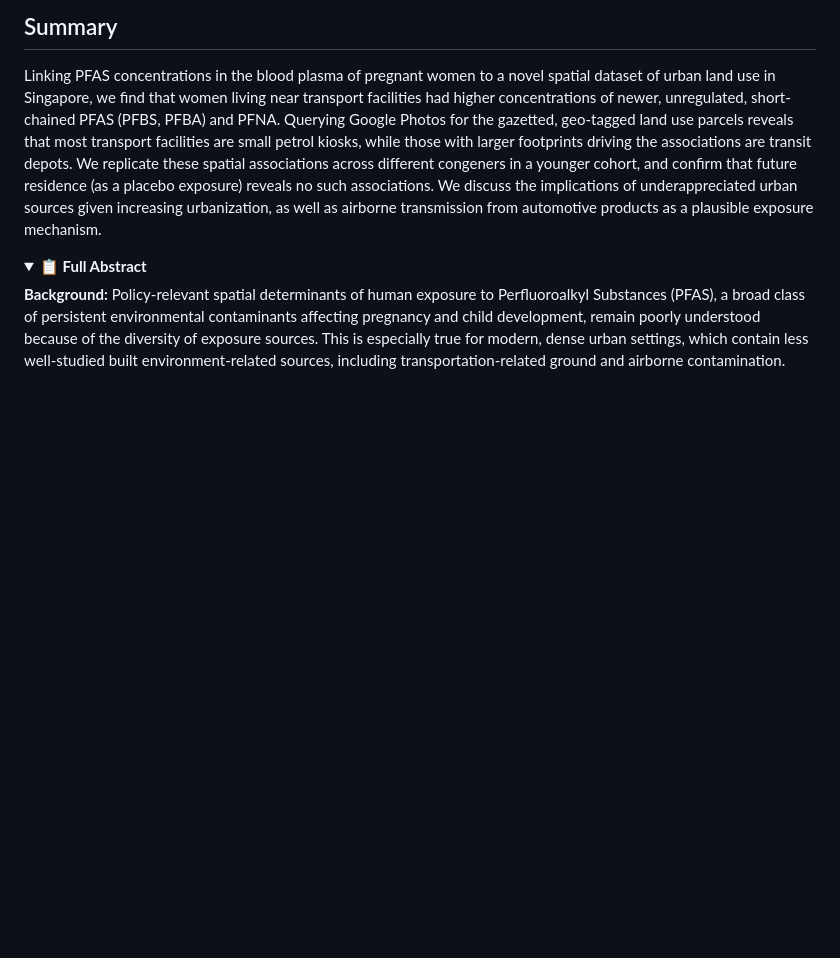
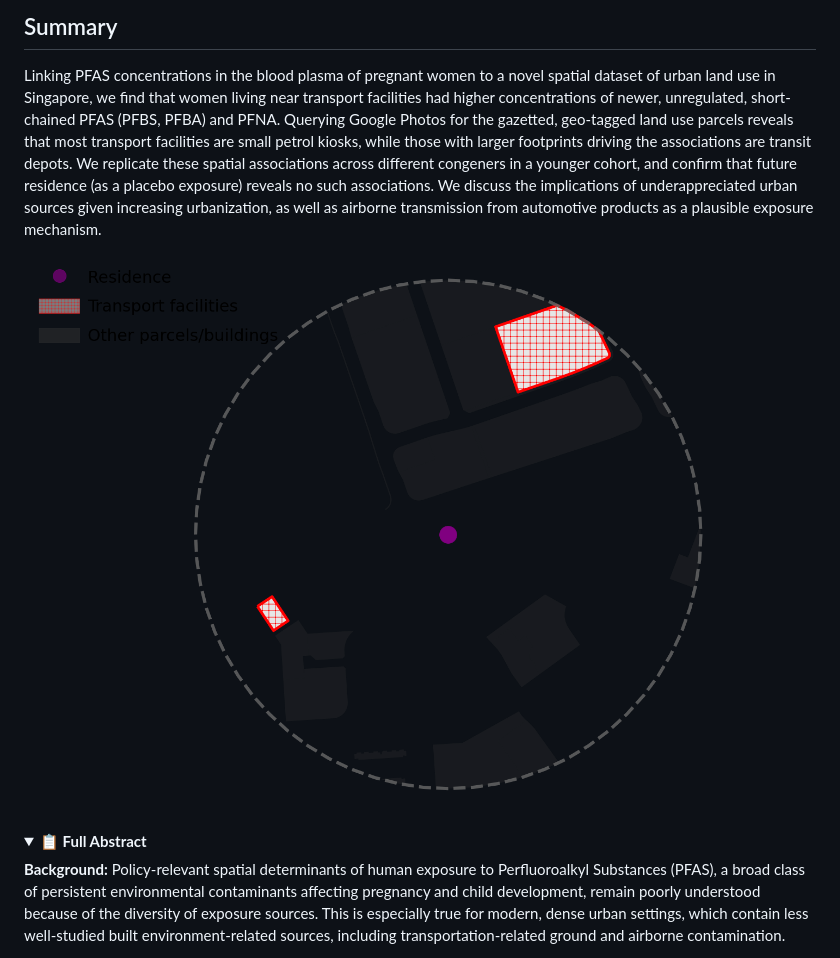
Before and after one commit to LSYS/tfpfas, a Markdown page: README.md, the part around one of its changes. GitHub-like rendering; folded sections open; blank space fills up the shorter version.

```diff
--- a/README.md
+++ b/README.md
@@ -9,6 +11,9 @@ Linking PFAS concentrations in the blood plasma of pregnant women to a novel spa
 Querying Google Photos for the gazetted, geo-tagged land use parcels reveals that most transport facilities are small petrol kiosks, while those with larger footprints driving the associations are transit depots.
 We replicate these spatial associations across different congeners in a younger cohort, and confirm that future residence (as a placebo exposure) reveals no such associations.
 We discuss the implications of underappreciated urban sources given increasing urbanization, as well as airborne transmission from automotive products as a plausible exposure mechanism.
+
+![exposure measure](./assets/exposure-tf-example.png)
+
 
 <details>
 <summary><b>📋 Full Abstract</b></summary>
```
Also changed, not shown: other parts of README.md (+2 -0 lines).
